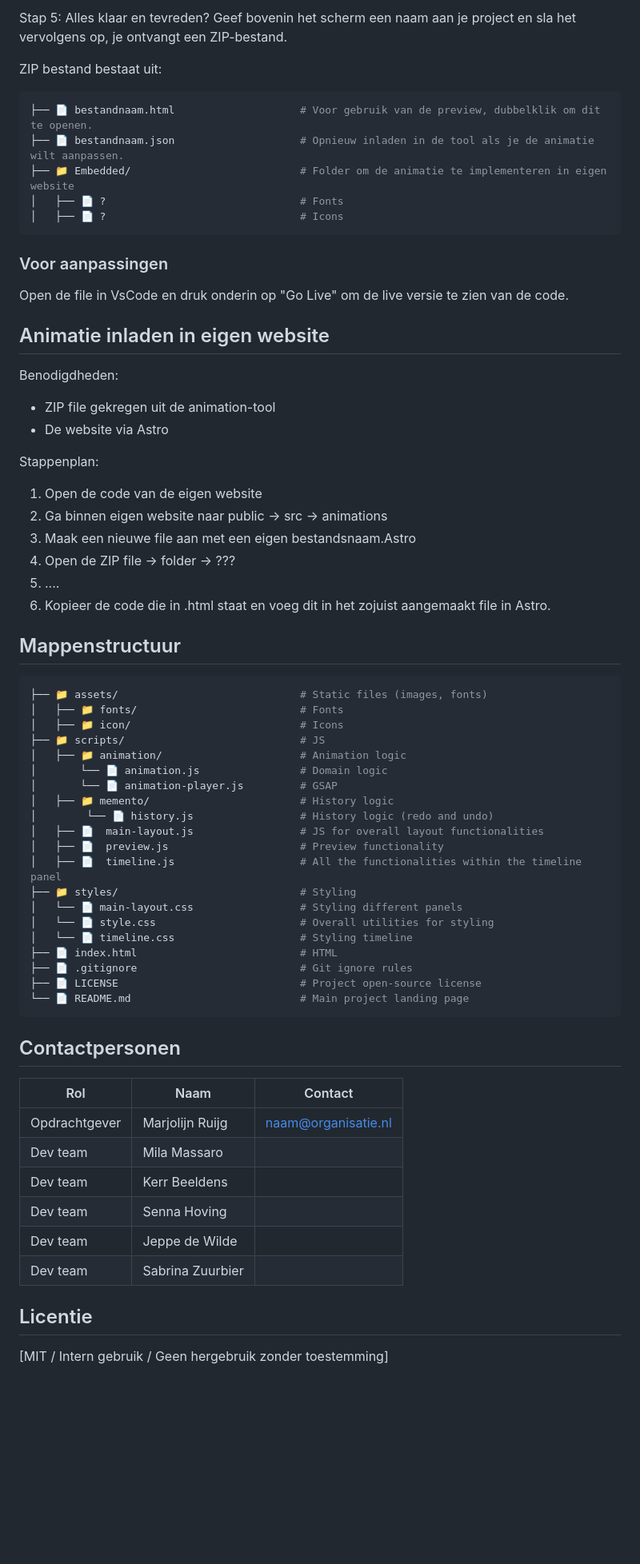
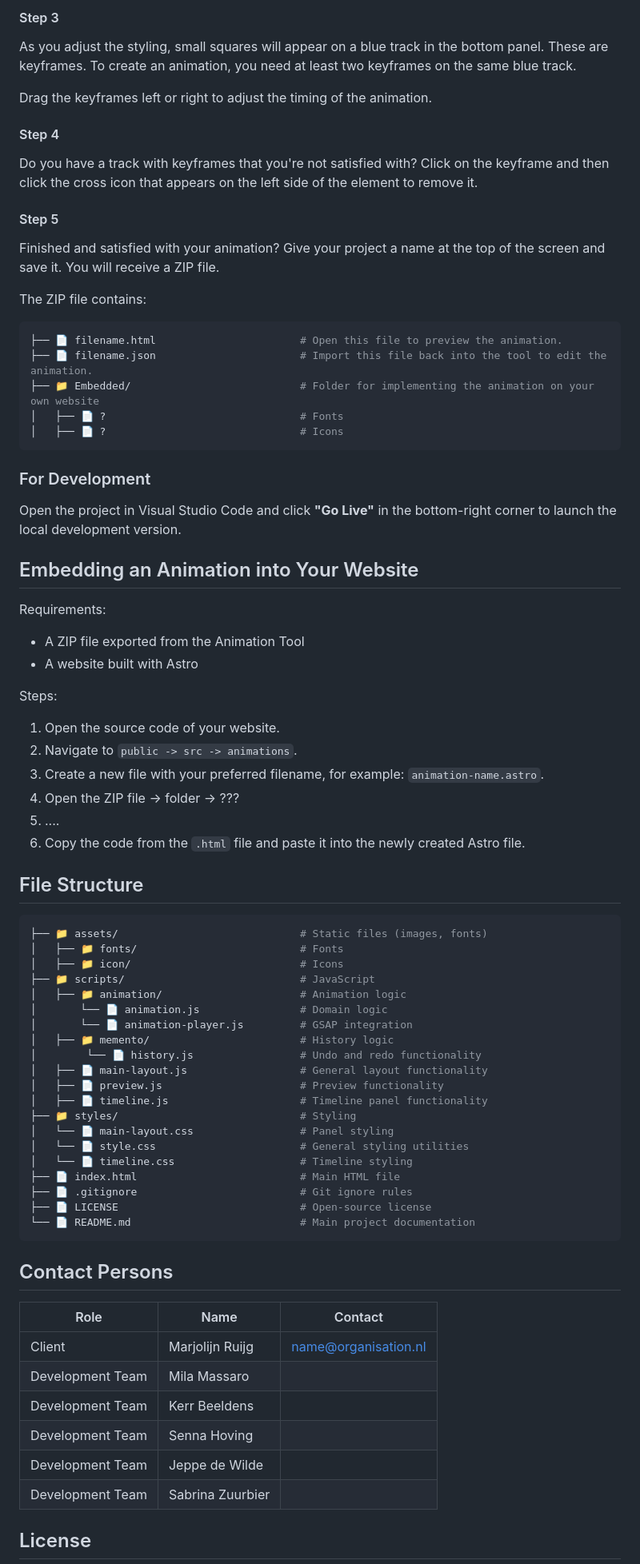
Before and after one commit to mwdd-ctrl-city/animation-tool, a Markdown page: README.md, the part around one of its changes. Shown at 80% size. Rendered like a GitHub page; blank space fills up the shorter version.

````diff
--- a/README.md
+++ b/README.md
@@ -67,67 +64,79 @@ Heb je een track waar keypoints opstaan maar ben je niet tevreden? Klik er dan o
 
-Stap 5:
-Alles klaar en tevreden? Geef bovenin het scherm een naam aan je project en sla het vervolgens op, je ontvangt een ZIP-bestand.
+#### Step 3
+As you adjust the styling, small squares will appear on a blue track in the bottom panel. These are keyframes. To create an animation, you need at least two keyframes on the same blue track.
 
-ZIP bestand bestaat uit:
-``` bash
-├── 📄 bestandnaam.html                    # Voor gebruik van de preview, dubbelklik om dit te openen.
-├── 📄 bestandnaam.json                    # Opnieuw inladen in de tool als je de animatie wilt aanpassen.
-├── 📁 Embedded/                           # Folder om de animatie te implementeren in eigen website
+Drag the keyframes left or right to adjust the timing of the animation.
+
+#### Step 4
+Do you have a track with keyframes that you're not satisfied with? Click on the keyframe and then click the cross icon that appears on the left side of the element to remove it.
+
+#### Step 5
+Finished and satisfied with your animation? Give your project a name at the top of the screen and save it. You will receive a ZIP file.
+
+The ZIP file contains:
+
+```bash
+├── 📄 filename.html                       # Open this file to preview the animation.
+├── 📄 filename.json                       # Import this file back into the tool to edit the animation.
+├── 📁 Embedded/                           # Folder for implementing the animation on your own website
 │   ├── 📄 ?                               # Fonts
 │   ├── 📄 ?                               # Icons
 ```
 
-### Voor aanpassingen
-Open de file in VsCode en druk onderin op "Go Live" om de live versie te zien van de code.
+### For Development
 
-## Animatie inladen in eigen website
-Benodigdheden:
-- ZIP file gekregen uit de animation-tool
-- De website via Astro
+Open the project in Visual Studio Code and click **"Go Live"** in the bottom-right corner to launch the local development version.
 
-Stappenplan:
-1. Open de code van de eigen website
-2. Ga binnen eigen website naar public -> src -> animations
-3. Maak een nieuwe file aan met een eigen bestandsnaam.Astro
-4. Open de ZIP file -> folder -> ???
+## Embedding an Animation into Your Website
+
+Requirements:
+- A ZIP file exported from the Animation Tool
+- A website built with Astro
+
+Steps:
+
+1. Open the source code of your website.
+2. Navigate to `public -> src -> animations`.
+3. Create a new file with your preferred filename, for example: `animation-name.astro`.
+4. Open the ZIP file → folder → ???
 5. ....
-6. Kopieer de code die in .html staat en voeg dit in het zojuist aangemaakt file in Astro.
+6. Copy the code from the `.html` file and paste it into the newly created Astro file.
 
-## Mappenstructuur
+## File Structure
+
 ```bash
 ├── 📁 assets/                             # Static files (images, fonts)
 │   ├── 📁 fonts/                          # Fonts
 │   ├── 📁 icon/                           # Icons
-├── 📁 scripts/                            # JS
+├── 📁 scripts/                            # JavaScript
 │   ├── 📁 animation/                      # Animation logic
 │       └── 📄 animation.js                # Domain logic
-│       └── 📄 animation-player.js         # GSAP
+│       └── 📄 animation-player.js         # GSAP integration
 │   ├── 📁 memento/                        # History logic
-│        └── 📄 history.js                 # History logic (redo and undo)
-│   ├── 📄  main-layout.js                 # JS for overall layout functionalities
-│   ├── 📄  preview.js                     # Preview functionality
-│   ├── 📄  timeline.js                    # All the functionalities within the timeline panel
+│        └── 📄 history.js                 # Undo and redo functionality
+│   ├── 📄 main-layout.js                  # General layout functionality
+│   ├── 📄 preview.js                      # Preview functionality
+│   ├── 📄 timeline.js                     # Timeline panel functionality
 ├── 📁 styles/                             # Styling
-│   └── 📄 main-layout.css                 # Styling different panels
-│   └── 📄 style.css                       # Overall utilities for styling
-│   └── 📄 timeline.css                    # Styling timeline
-├── 📄 index.html                          # HTML
+│   └── 📄 main-layout.css                 # Panel styling
+│   └── 📄 style.css                       # General styling utilities
+│   └── 📄 timeline.css                    # Timeline styling
+├── 📄 index.html                          # Main HTML file
 ├── 📄 .gitignore                          # Git ignore rules
-├── 📄 LICENSE                             # Project open-source license
-└── 📄 README.md                           # Main project landing page
+├── 📄 LICENSE                             # Open-source license
+└── 📄 README.md                           # Main project documentation
 ```
 
-## Contactpersonen
-| Rol                  | Naam            | Contact              |
-|----------------------|-----------------|----------------------|
-| Opdrachtgever        | Marjolijn Ruijg | naam@organisatie.nl  |
-| Dev team             | Mila Massaro    |
-| Dev team             | Kerr Beeldens   |
-| Dev team             | Senna Hoving    |
-| Dev team             | Jeppe de Wilde  |
-| Dev team             | Sabrina Zuurbier|
+## Contact Persons
 
+| Role | Name | Contact |
+|------|------|---------|
+| Client | Marjolijn Ruijg | name@organisation.nl |
+| Development Team | Mila Massaro | |
+| Development Team | Kerr Beeldens | |
+| Development Team | Senna Hoving | |
+| Development Team | Jeppe de Wilde | |
+| Development Team | Sabrina Zuurbier | |
 
-## Licentie
-[MIT / Intern gebruik / Geen hergebruik zonder toestemming]
+## License
 
````
Also changed, not shown: other parts of README.md (+42 -43 lines).
